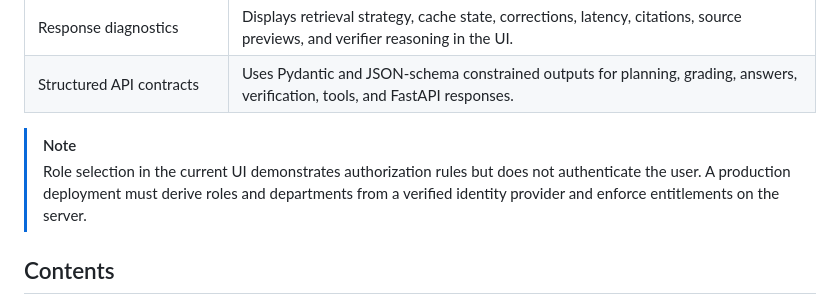
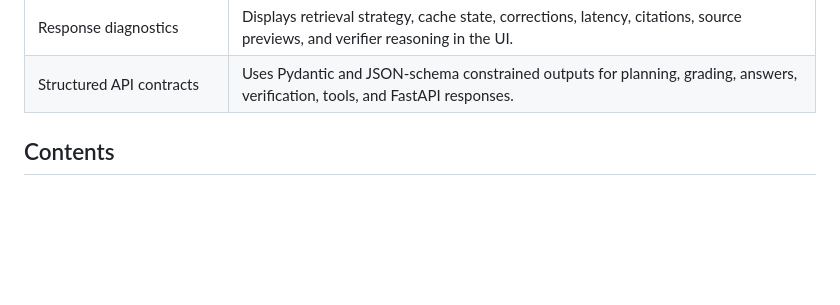
Before and after one commit to Shoaib-33/TakaSecure-AI-based-Secure-Banking, a Markdown page: README.md, the part around the change. Rendered like a GitHub page; blank space fills up the shorter version.

Commit message:
Streamline chatbot feature overview

```diff
--- a/README.md
+++ b/README.md
@@ -35,12 +35,6 @@ FastAPI, and a professional web interface.
 | Conversation and date context | Accepts bounded conversation history and an optional as-of date for policy questions. |
 | Response diagnostics | Displays retrieval strategy, cache state, corrections, latency, citations, source previews, and verifier reasoning in the UI. |
 | Structured API contracts | Uses Pydantic and JSON-schema constrained outputs for planning, grading, answers, verification, tools, and FastAPI responses. |
-
-> [!NOTE]
-> Role selection in the current UI demonstrates authorization rules but does not
-> authenticate the user. A production deployment must derive roles and
-> departments from a verified identity provider and enforce entitlements on the
-> server.
 
 ## Contents
 
```
